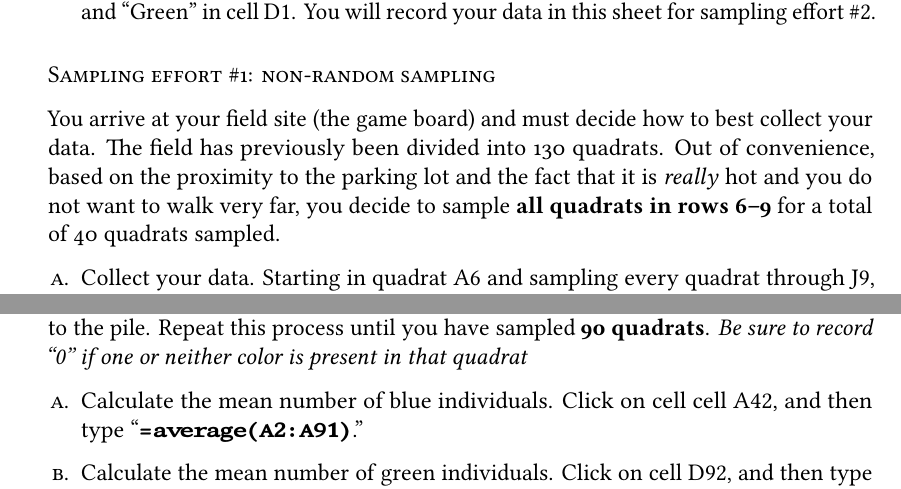
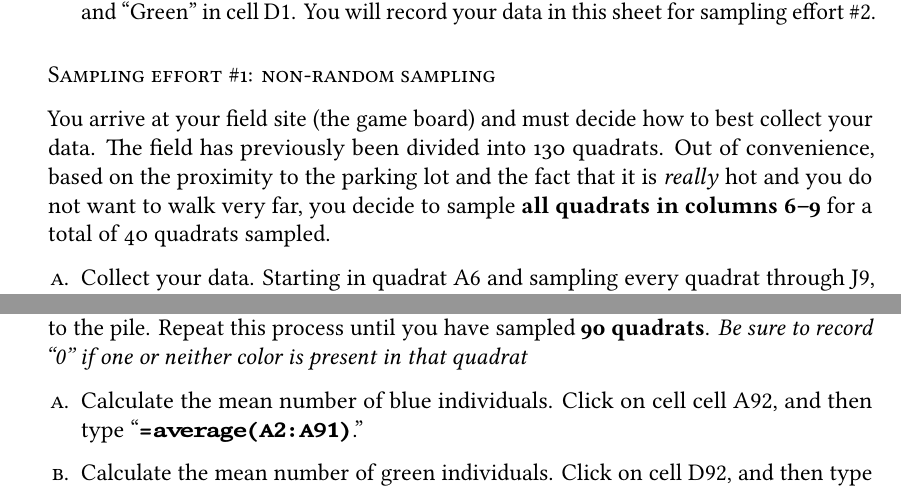
Before and after one commit to mtaylor-semo/163, a LaTeX problem sheet (063/10_dispersion_game.tex): two parts of pages 3 and 5 of 6, joined at a grey line, cut so that both start at the same text. Compiled offline with LuaLaTeX; a missing font is replaced by an installed copy or a similar font.

Commit message:
Fixed typos.

```diff
--- a/063/10_dispersion_game.tex
+++ b/063/10_dispersion_game.tex
@@ -229,7 +229,7 @@ You arrive at your field site (the game board) and must decide
 how to best collect your data. The field has previously been divided
 into 130 quadrats. Out of convenience, based on the proximity to the
 parking lot and the fact that it is \emph{really} hot and you do not want to
-walk very far, you decide to sample \textbf{all quadrats in rows 6–9}
+walk very far, you decide to sample \textbf{all quadrats in columns 6–9}
 for a total of 40 quadrats sampled.
 
 \begin{enumerate}
@@ -307,7 +307,7 @@ Repeat this process until you have sampled \textbf{90 quadrats}.
 
 
 \begin{enumerate}
-\item Calculate the mean number of blue individuals. Click on cell \xcell{A42}, and then type
+\item Calculate the mean number of blue individuals. Click on cell \xcell{A92}, and then type
 “\texttt{=average(A2:A91)}.”
 
 
```
Also changed, not shown: 063/10_dispersion_game.tex (4 more changed lines).
